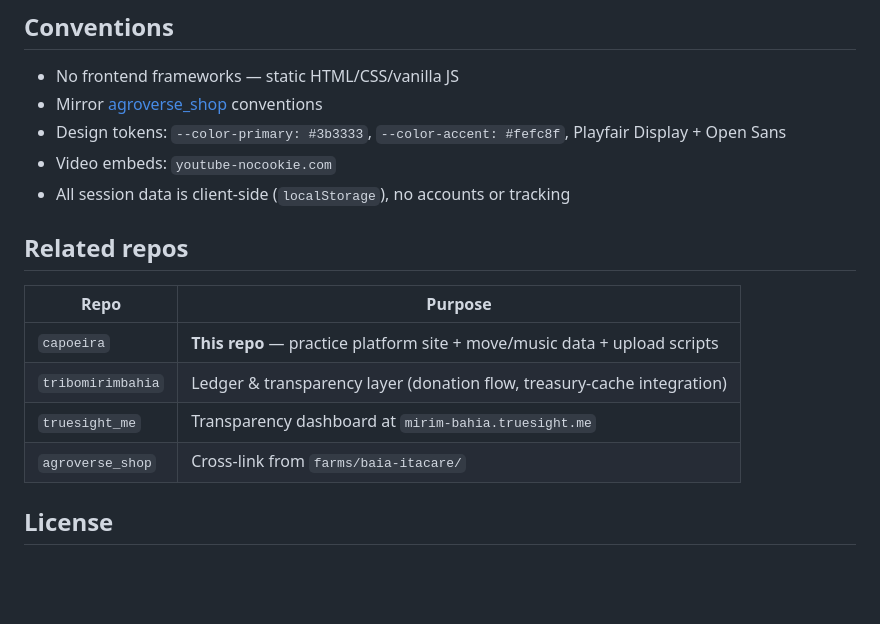
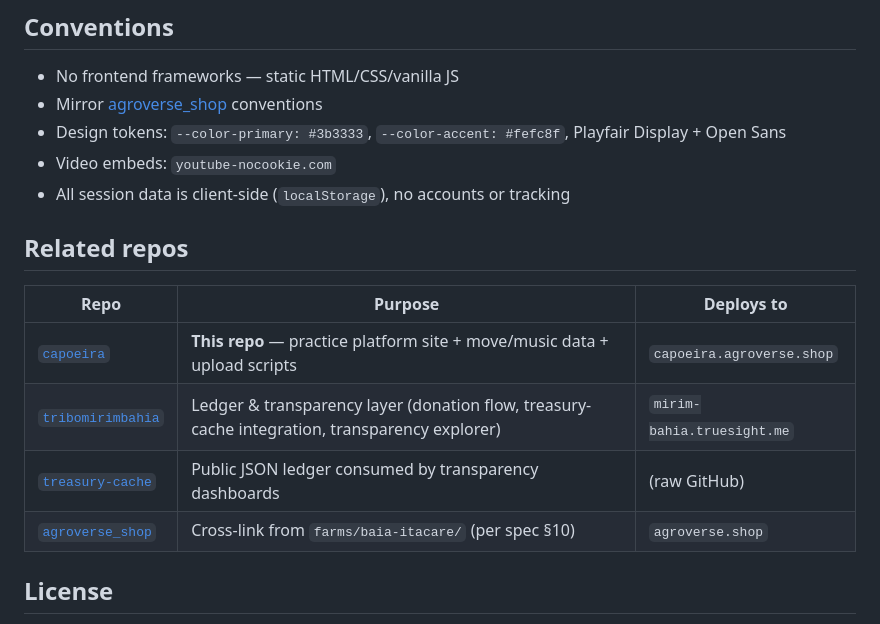
Before and after one commit to TrueSightDAO/capoeira, a Markdown page: README.md, the part around one of its changes. Drawn GitHub-style; blank space fills up the shorter version.

Commit message:
docs(readme): fix related-repos table (#6)
- mirim-bahia.truesight.me actually deploys from this org's tribomirimbahia
  repo (not truesight_me as the old table said)
- agroverse_shop link pointed to the wrong org (anomalyco → TrueSightDAO)
- add "Deploys to" column so the repo/domain mapping is one glance
- add explicit link to treasury-cache (the public JSON ledger consumed by
  the transparency explorer in tribomirimbahia)

```diff
--- a/README.md
+++ b/README.md
@@ -84,12 +84,12 @@ Whisper confirmed they have no intelligible spoken narration (phone mic at recor
 
 ## Related repos
 
-| Repo | Purpose |
-|---|---|
-| `capoeira` | **This repo** — practice platform site + move/music data + upload scripts |
-| `tribomirimbahia` | Ledger & transparency layer (donation flow, treasury-cache integration) |
-| `truesight_me` | Transparency dashboard at `mirim-bahia.truesight.me` |
-| `agroverse_shop` | Cross-link from `farms/baia-itacare/` |
+| Repo | Purpose | Deploys to |
+|---|---|---|
+| [`capoeira`](https://github.com/TrueSightDAO/capoeira) | **This repo** — practice platform site + move/music data + upload scripts | `capoeira.agroverse.shop` |
+| [`tribomirimbahia`](https://github.com/TrueSightDAO/tribomirimbahia) | Ledger & transparency layer (donation flow, treasury-cache integration, transparency explorer) | `mirim-bahia.truesight.me` |
+| [`treasury-cache`](https://github.com/TrueSightDAO/treasury-cache) | Public JSON ledger consumed by transparency dashboards | (raw GitHub) |
+| [`agroverse_shop`](https://github.com/TrueSightDAO/agroverse_shop_beta) | Cross-link from `farms/baia-itacare/` (per spec §10) | `agroverse.shop` |
 
 ## License
 
```
Also changed, not shown: other parts of README.md (+1 -1 lines).
